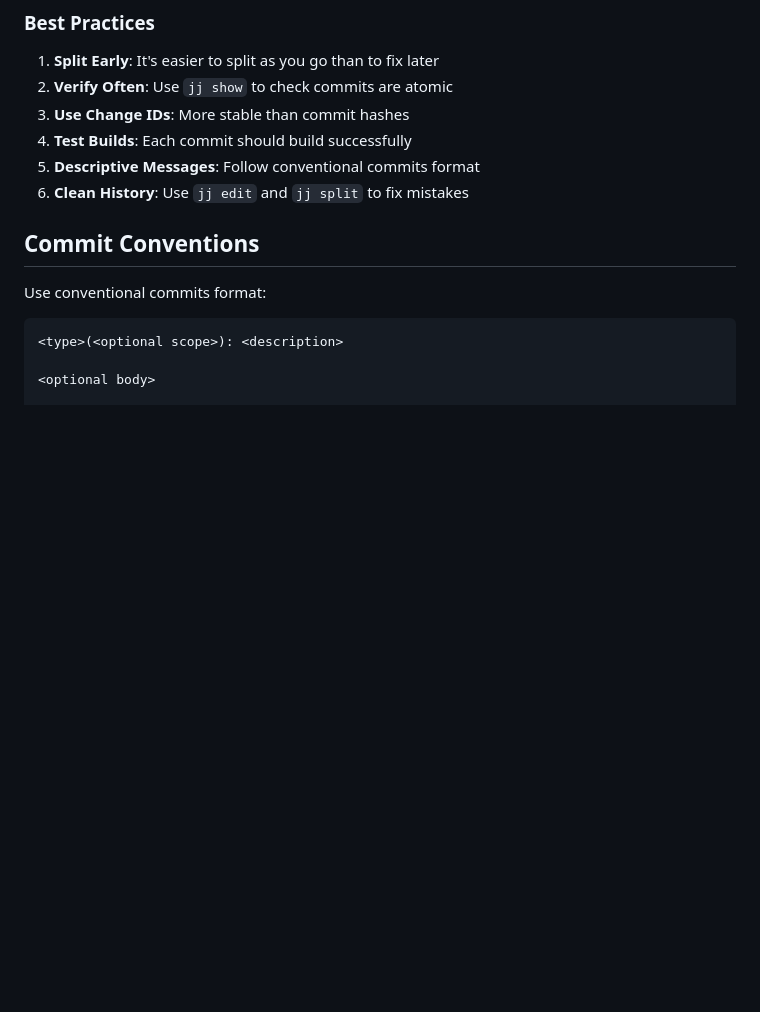
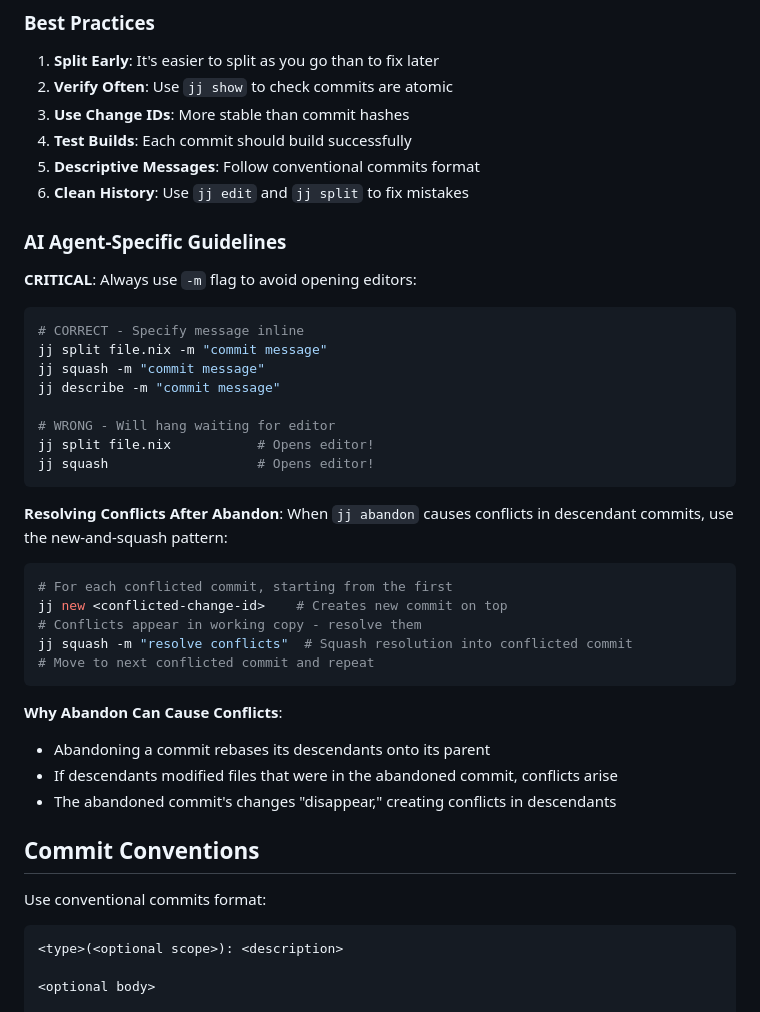
Before and after one commit to mccartykim/systems-flake, a Markdown page: CLAUDE.md, the part around the change. GitHub-like rendering; blank space fills up the shorter version.

Commit message:
docs(claude): add AI agent guidelines for jj workflow
Add critical reminders for AI agents using jujutsu:
- Always use -m flag to avoid hanging on editor prompts
- Document new-and-squash pattern for conflict resolution
- Explain why abandon can cause conflicts in descendants

Co-Authored-By: Claude Sonnet 4.5 <noreply@anthropic.com>

````diff
--- a/CLAUDE.md
+++ b/CLAUDE.md
@@ -142,6 +142,37 @@ jj edit -r @  # Return to latest
 4. **Test Builds**: Each commit should build successfully
 5. **Descriptive Messages**: Follow conventional commits format
 6. **Clean History**: Use `jj edit` and `jj split` to fix mistakes
+
+### AI Agent-Specific Guidelines
+
+**CRITICAL**: Always use `-m` flag to avoid opening editors:
+
+```bash
+# CORRECT - Specify message inline
+jj split file.nix -m "commit message"
+jj squash -m "commit message"
+jj describe -m "commit message"
+
+# WRONG - Will hang waiting for editor
+jj split file.nix           # Opens editor!
+jj squash                   # Opens editor!
+```
+
+**Resolving Conflicts After Abandon**:
+When `jj abandon` causes conflicts in descendant commits, use the new-and-squash pattern:
+
+```bash
+# For each conflicted commit, starting from the first
+jj new <conflicted-change-id>    # Creates new commit on top
+# Conflicts appear in working copy - resolve them
+jj squash -m "resolve conflicts"  # Squash resolution into conflicted commit
+# Move to next conflicted commit and repeat
+```
+
+**Why Abandon Can Cause Conflicts**:
+- Abandoning a commit rebases its descendants onto its parent
+- If descendants modified files that were in the abandoned commit, conflicts arise
+- The abandoned commit's changes "disappear," creating conflicts in descendants
 
 ## Commit Conventions
 Use conventional commits format:
````
